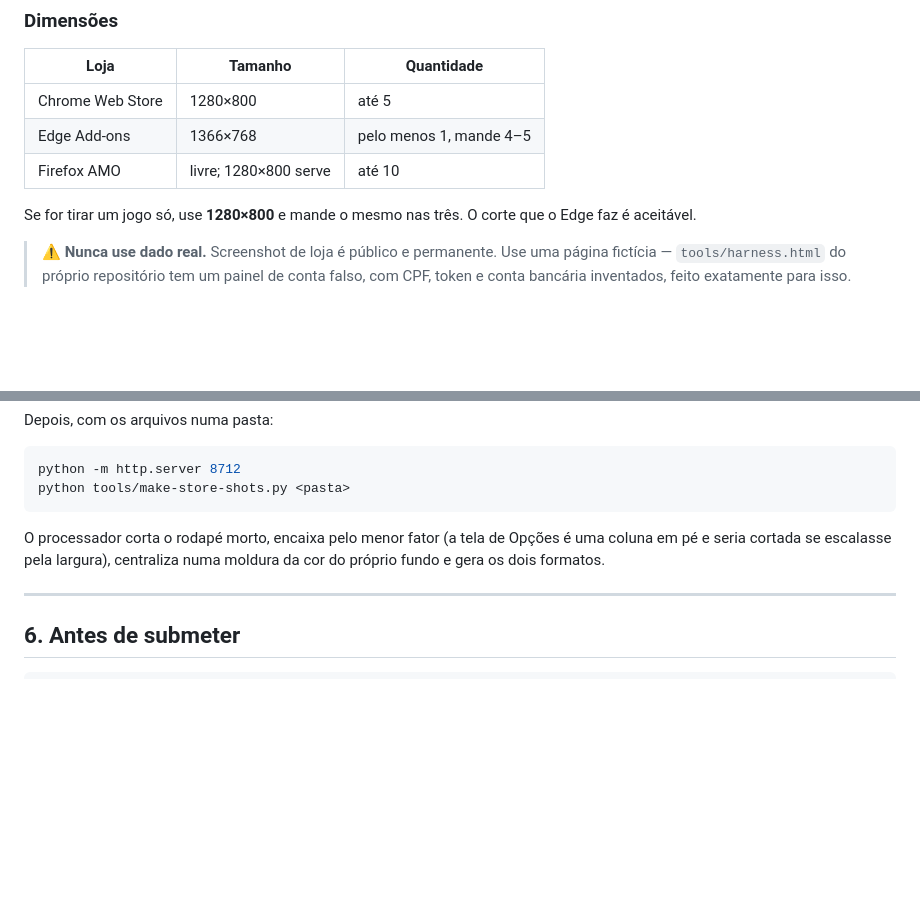
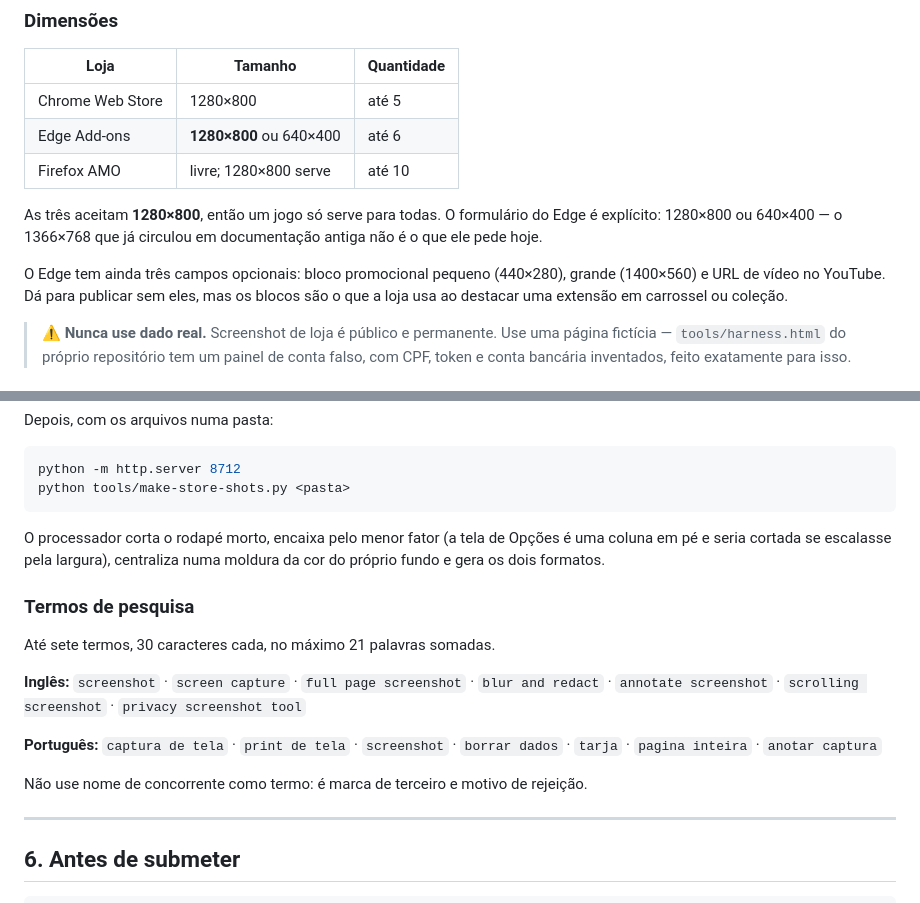
Before and after one commit to Peiterc/snaplocal, a Markdown page: docs/store-listing.md, 2 parts joined by grey strips. Rendered like a GitHub page; blank space fills up the shorter version.

Commit message:
Corrige as dimensoes de screenshot do Edge e adiciona os termos de busca
O formulario do Partner Center pede 1280x800 ou 640x400, nao 1366x768 como este
documento dizia. As tres lojas aceitam 1280x800, entao um jogo so serve para
todas.

Registra tambem os campos opcionais do Edge (blocos promocionais e video) e os
sete termos de busca em ingles e portugues.

Co-Authored-By: Claude Opus 5 <noreply@anthropic.com>

```diff
--- a/docs/store-listing.md
+++ b/docs/store-listing.md
@@ -201,11 +201,16 @@ certificações finais:
 | Loja | Tamanho | Quantidade |
 |---|---|---|
 | Chrome Web Store | 1280×800 | até 5 |
-| Edge Add-ons | 1366×768 | pelo menos 1, mande 4–5 |
+| Edge Add-ons | **1280×800** ou 640×400 | até 6 |
 | Firefox AMO | livre; 1280×800 serve | até 10 |
 
-Se for tirar um jogo só, use **1280×800** e mande o mesmo nas três. O corte que
-o Edge faz é aceitável.
+As três aceitam **1280×800**, então um jogo só serve para todas. O formulário do
+Edge é explícito: 1280×800 ou 640×400 — o 1366×768 que já circulou em
+documentação antiga não é o que ele pede hoje.
+
+O Edge tem ainda três campos opcionais: bloco promocional pequeno (440×280),
+grande (1400×560) e URL de vídeo no YouTube. Dá para publicar sem eles, mas os
+blocos são o que a loja usa ao destacar uma extensão em carrossel ou coleção.
 
 > ⚠️ **Nunca use dado real.** Screenshot de loja é público e permanente. Use
 > uma página fictícia — `tools/harness.html` do próprio repositório tem um
@@ -268,6 +273,20 @@ O processador corta o rodapé morto, encaixa pelo menor fator (a tela de Opçõe
 é uma coluna em pé e seria cortada se escalasse pela largura), centraliza numa
 moldura da cor do próprio fundo e gera os dois formatos.
 
+### Termos de pesquisa
+
+Até sete termos, 30 caracteres cada, no máximo 21 palavras somadas.
+
+**Inglês:** `screenshot` · `screen capture` · `full page screenshot` ·
+`blur and redact` · `annotate screenshot` · `scrolling screenshot` ·
+`privacy screenshot tool`
+
+**Português:** `captura de tela` · `print de tela` · `screenshot` ·
+`borrar dados` · `tarja` · `pagina inteira` · `anotar captura`
+
+Não use nome de concorrente como termo: é marca de terceiro e motivo de
+rejeição.
+
 ---
 
 ## 6. Antes de submeter
```
